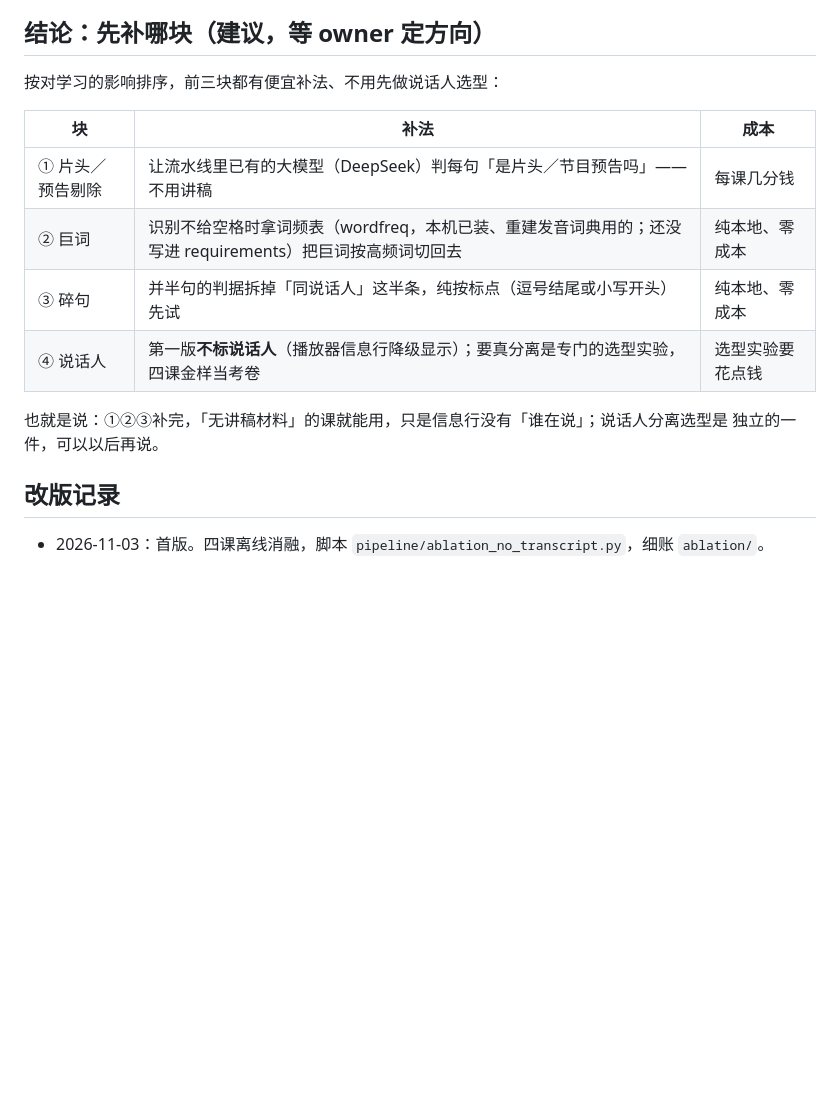
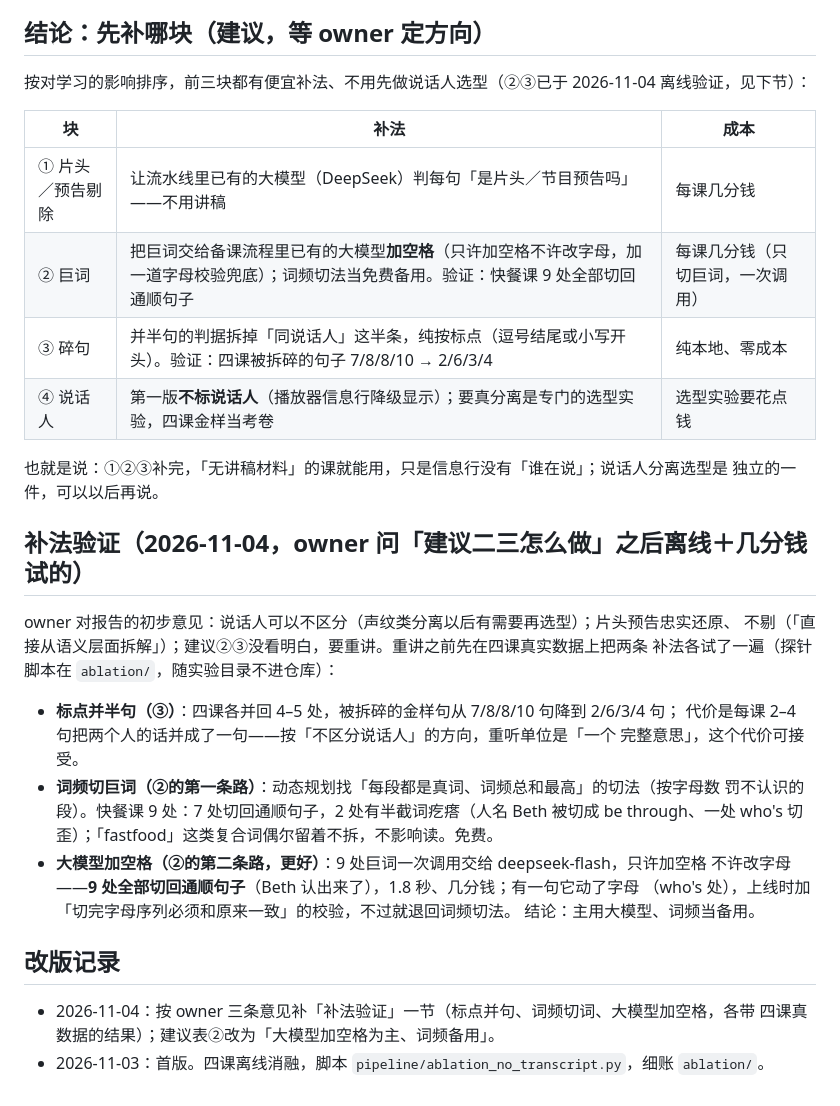
Before and after one commit to wzz427/listeningmaster, a Markdown page: docs/research/2026-11-03-no-transcript-ablation.md, the part around the change. GitHub-like rendering; blank space fills up the shorter version.

Commit message:
补法验证进报告（owner 三条意见后试的）：标点并半句四课拆碎句 7/8/8/10→2/6/3/4（每课 2-4 句两人并一句，不区分说话人方向下可接受）；巨词两条路——词频切 9 处 7 通顺 2 半截（按字母罚未知段，按段罚会让整段不切占便宜），大模型加空格 9 处全通顺（1.8 秒几分钱，一句动字母、上线加字母校验退词频兜底）——主用大模型；建议表②改口径。探针 ablation/probe_fixes.py、probe_llm_split.py 不进仓库。handoff 记这段，test_docs 33 项全过

```diff
--- a/docs/research/2026-11-03-no-transcript-ablation.md
+++ b/docs/research/2026-11-03-no-transcript-ablation.md
@@ -64,18 +64,37 @@ BBC 节目预告**全部漏进正文**：260821 共 43.9 秒（开头 15 秒＋
 
 ## 结论：先补哪块（建议，等 owner 定方向）
 
-按对学习的影响排序，前三块都有便宜补法、不用先做说话人选型：
+按对学习的影响排序，前三块都有便宜补法、不用先做说话人选型（②③已于 2026-11-04 离线验证，见下节）：
 
 | 块 | 补法 | 成本 |
 |---|---|---|
 | ① 片头／预告剔除 | 让流水线里已有的大模型（DeepSeek）判每句「是片头／节目预告吗」——不用讲稿 | 每课几分钱 |
-| ② 巨词 | 识别不给空格时拿词频表（wordfreq，本机已装、重建发音词典用的；还没写进 requirements）把巨词按高频词切回去 | 纯本地、零成本 |
-| ③ 碎句 | 并半句的判据拆掉「同说话人」这半条，纯按标点（逗号结尾或小写开头）先试 | 纯本地、零成本 |
+| ② 巨词 | 把巨词交给备课流程里已有的大模型**加空格**（只许加空格不许改字母，加一道字母校验兜底）；词频切法当免费备用。验证：快餐课 9 处全部切回通顺句子 | 每课几分钱（只切巨词，一次调用） |
+| ③ 碎句 | 并半句的判据拆掉「同说话人」这半条，纯按标点（逗号结尾或小写开头）。验证：四课被拆碎的句子 7/8/8/10 → 2/6/3/4 | 纯本地、零成本 |
 | ④ 说话人 | 第一版**不标说话人**（播放器信息行降级显示）；要真分离是专门的选型实验，四课金样当考卷 | 选型实验要花点钱 |
 
 也就是说：①②③补完，「无讲稿材料」的课就能用，只是信息行没有「谁在说」；说话人分离选型是
 独立的一件，可以以后再说。
 
+## 补法验证（2026-11-04，owner 问「建议二三怎么做」之后离线＋几分钱试的）
+
+owner 对报告的初步意见：说话人可以不区分（声纹类分离以后有需要再选型）；片头预告忠实还原、
+不剔（「直接从语义层面拆解」）；建议②③没看明白，要重讲。重讲之前先在四课真实数据上把两条
+补法各试了一遍（探针脚本在 `ablation/`，随实验目录不进仓库）：
+
+- **标点并半句（③）**：四课各并回 4–5 处，被拆碎的金样句从 7/8/8/10 句降到 2/6/3/4 句；
+  代价是每课 2–4 句把两个人的话并成了一句——按「不区分说话人」的方向，重听单位是「一个
+  完整意思」，这个代价可接受。
+- **词频切巨词（②的第一条路）**：动态规划找「每段都是真词、词频总和最高」的切法（按字母数
+  罚不认识的段）。快餐课 9 处：7 处切回通顺句子，2 处有半截词疙瘩（人名 Beth 被切成
+  be through、一处 who's 切歪）；「fastfood」这类复合词偶尔留着不拆，不影响读。免费。
+- **大模型加空格（②的第二条路，更好）**：9 处巨词一次调用交给 deepseek-flash，只许加空格
+  不许改字母——**9 处全部切回通顺句子**（Beth 认出来了），1.8 秒、几分钱；有一句它动了字母
+  （who's 处），上线时加「切完字母序列必须和原来一致」的校验，不过就退回词频切法。
+  结论：主用大模型、词频当备用。
+
 ## 改版记录
 
+- 2026-11-04：按 owner 三条意见补「补法验证」一节（标点并句、词频切词、大模型加空格，各带
+  四课真数据的结果）；建议表②改为「大模型加空格为主、词频备用」。
 - 2026-11-03：首版。四课离线消融，脚本 `pipeline/ablation_no_transcript.py`，细账 `ablation/`。
```
Also changed, not shown: docs/handoff.md (+7 -0 lines).
